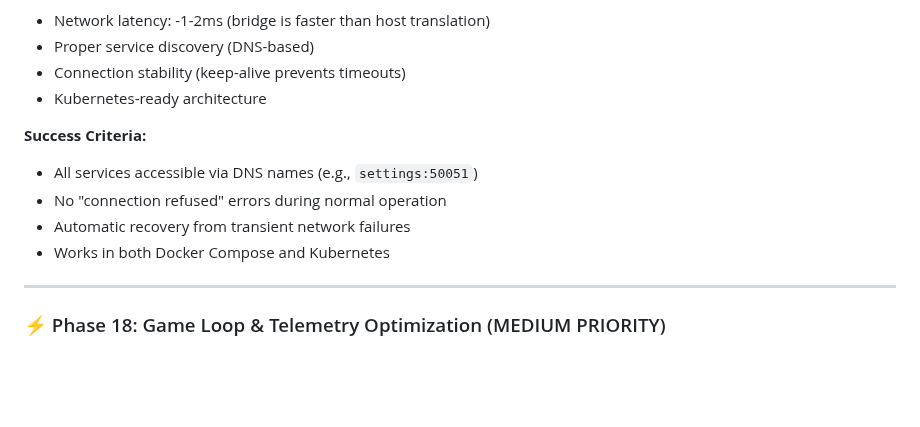
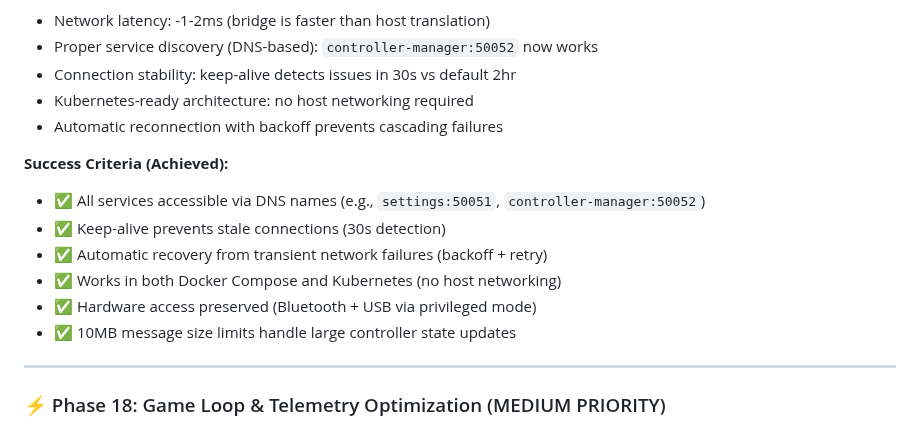
Before and after one commit to adangert/JoustMania, a Markdown page: planning/IMPLEMENTATION_STATUS.md, the part around one of its changes. GitHub-like rendering; blank space fills up the shorter version.

```diff
--- a/planning/IMPLEMENTATION_STATUS.md
+++ b/planning/IMPLEMENTATION_STATUS.md
@@ -1570,13 +1592,16 @@ channel = grpc.aio.insecure_channel('controller-manager:50052', options=options)
 - Network latency: -1-2ms (bridge is faster than host translation)
-- Proper service discovery (DNS-based)
-- Connection stability (keep-alive prevents timeouts)
-- Kubernetes-ready architecture
-
-**Success Criteria:**
-- All services accessible via DNS names (e.g., `settings:50051`)
-- No "connection refused" errors during normal operation
-- Automatic recovery from transient network failures
-- Works in both Docker Compose and Kubernetes
+- Proper service discovery (DNS-based): `controller-manager:50052` now works
+- Connection stability: keep-alive detects issues in 30s vs default 2hr
+- Kubernetes-ready architecture: no host networking required
+- Automatic reconnection with backoff prevents cascading failures
+
+**Success Criteria (Achieved):**
+- ✅ All services accessible via DNS names (e.g., `settings:50051`, `controller-manager:50052`)
+- ✅ Keep-alive prevents stale connections (30s detection)
+- ✅ Automatic recovery from transient network failures (backoff + retry)
+- ✅ Works in both Docker Compose and Kubernetes (no host networking)
+- ✅ Hardware access preserved (Bluetooth + USB via privileged mode)
+- ✅ 10MB message size limits handle large controller state updates
 
 ---
 
```
Also changed, not shown: other parts of planning/IMPLEMENTATION_STATUS.md (+48 -26 lines).
